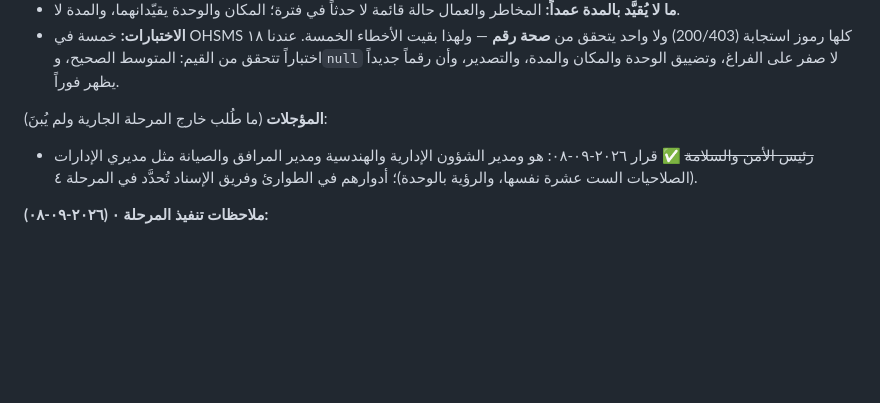
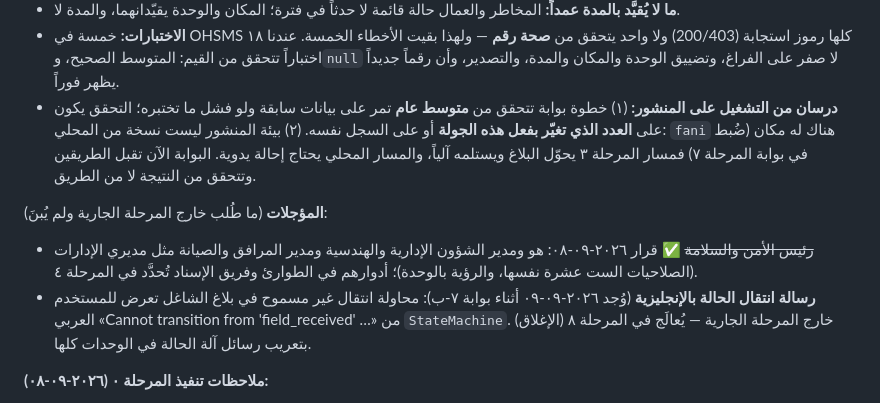
Before and after one commit to mhhhm131-lang/safety-package, a Markdown page: BACKEND.md, the part around one of its changes. Rendered like a GitHub page; blank space fills up the shorter version.

```diff
--- a/BACKEND.md
+++ b/BACKEND.md
@@ -761,9 +761,11 @@ safety-package/            ← المستودع الحالي
 - **إضافات المعهد (موثقة في الكود):** (١) **فجوة الاستجابة أولَ ما يُقرأ** — بلاغ الشاغل من الوصول إلى استلام الفني، والحالة الطارئة من التفعيل إلى الإقرار بالاستلام — لأنها غاية الحزمة لا رقم من جملة أرقام؛ (٢) «ما يحتاج قراراً»: أسطر قصيرة كل سطر رقم وسبب ورابط؛ (٣) جدول الأماكن التسعة في صف واحد لكل مكان؛ (٤) مرشّحا المدة والمكان، والمدة الافتراضية **الشهر الجاري من التقويم** لا رقماً مخترعاً؛ (٥) الرؤية بالوحدة التنظيمية كبقية الوحدات (`ReportScope` نظير `AppliesOrgUnitScope`)؛ (٦) تصدير CSV بعلامة ترتيب البايت؛ (٧) المخاطر تُعدّ **الفعلية وحدها** (`risk_type = active`) — الكتاب والسجل العام مرجعان لا واقع، وعدّهما يعطي مئات المخاطر الوهمية.
 - **ما لا يُقيَّد بالمدة عمداً:** المخاطر والعمال حالة قائمة لا حدثاً في فترة؛ المكان والوحدة يقيّدانهما، والمدة لا.
 - **الاختبارات:** خمسة في OHSMS كلها رموز استجابة (200/403) ولا واحد يتحقق من **صحة رقم** — ولهذا بقيت الأخطاء الخمسة. عندنا ١٨ اختباراً تتحقق من القيم: المتوسط الصحيح، و`null` لا صفر على الفراغ، وتضييق الوحدة والمكان والمدة، والتصدير، وأن رقماً جديداً يظهر فوراً.
+- **درسان من التشغيل على المنشور:** (١) خطوة بوابة تتحقق من **متوسط عام** تمر على بيانات سابقة ولو فشل ما تختبره؛ التحقق يكون على **العدد الذي تغيّر بفعل هذه الجولة** أو على السجل نفسه. (٢) بيئة المنشور ليست نسخة من المحلي: `fani` هناك له مكان (ضُبط في بوابة المرحلة ٧) فمسار المرحلة ٣ يحوّل البلاغ ويستلمه آلياً، والمسار المحلي يحتاج إحالة يدوية. البوابة الآن تقبل الطريقين وتتحقق من النتيجة لا من الطريق.
 
 **المؤجلات** (ما طُلب خارج المرحلة الجارية ولم يُبنَ):
 - ~~رئيس الأمن والسلامة~~ ✅ قرار ٢٠٢٦-٠٩-٠٨: هو ومدير الشؤون الإدارية والهندسية ومدير المرافق والصيانة مثل مديري الإدارات (الصلاحيات الست عشرة نفسها، والرؤية بالوحدة)؛ أدوارهم في الطوارئ وفريق الإسناد تُحدَّد في المرحلة ٤.
+- **رسالة انتقال الحالة بالإنجليزية** (وُجد ٢٠٢٦-٠٩-٠٩ أثناء بوابة ٧-ب): محاولة انتقال غير مسموح في بلاغ الشاغل تعرض للمستخدم العربي «Cannot transition from 'field_received' …» من `StateMachine`. خارج المرحلة الجارية — يُعالَج في المرحلة ٨ (الإغلاق) بتعريب رسائل آلة الحالة في الوحدات كلها.
 
 **ملاحظات تنفيذ المرحلة ٠ (٢٠٢٦-٠٩-٠٨):**
 - **أسلوب الربط:** ملف واحد `backend/public/ipa-store.js` يعترض `localStorage` لكل مفاتيح `ipa-*` ويمررها إلى `/api/store`. التغيير في ملفات المعهد سطر تضمين واحد بعد `<meta charset>` في النماذج العشرة واللوحة. هذا ينفّذ «استبدال نقاط التبديل» في موضع واحد بدل ٢٥ موضعاً، ويغطي الكتّاب الذين لم تذكرهم integration.html.
```
Also changed, not shown: other parts of BACKEND.md (+1 -1 lines).
